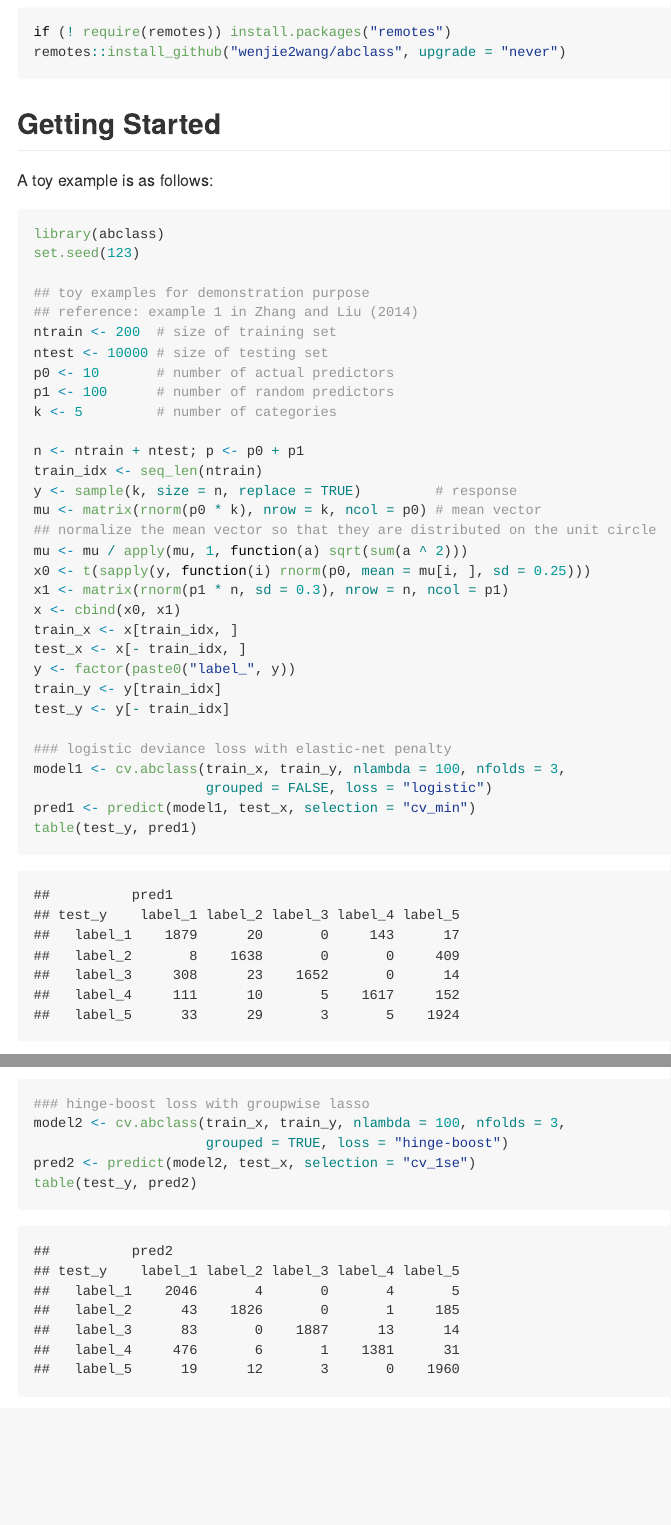
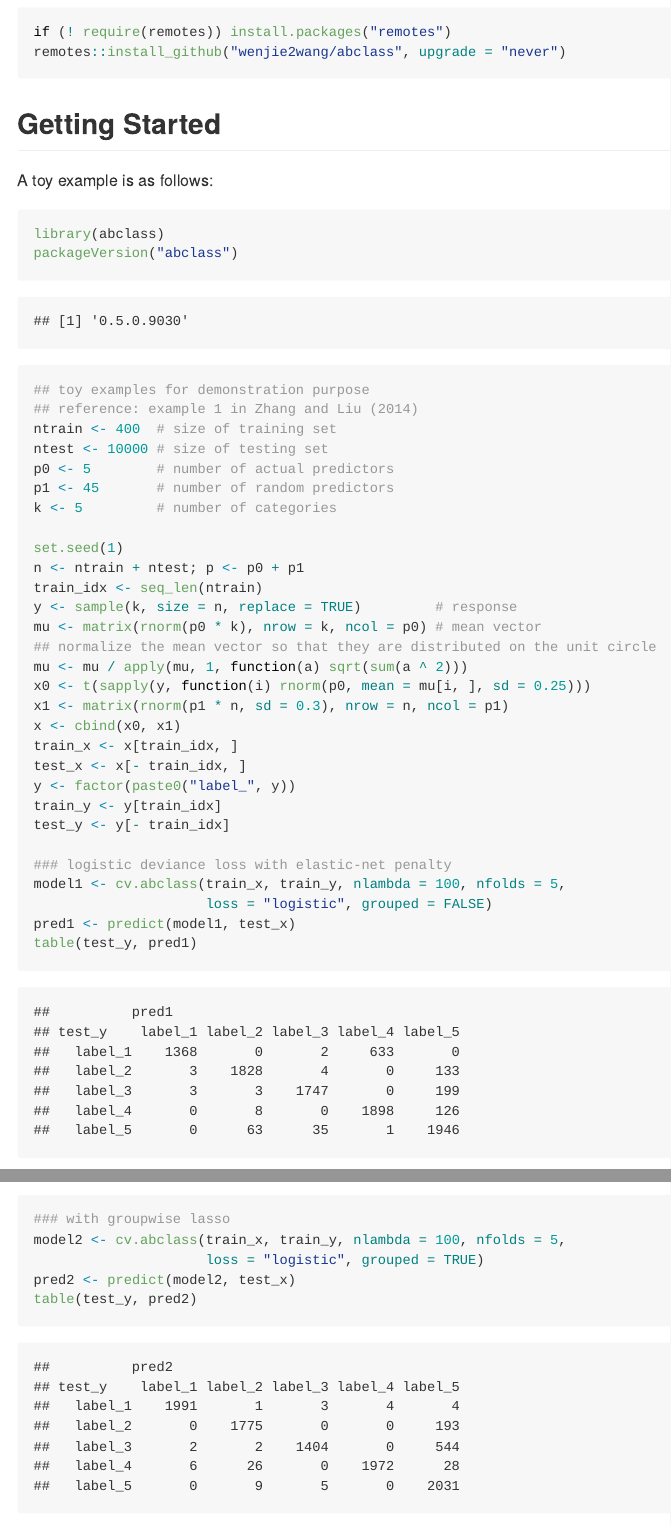
Before and after one commit to wenjie2wang/abclass, an R Markdown document (README.Rmd): the page in a window 1100 px wide, from 460 px down, and a second part further down, joined at a grey line. The pictures show the output file README.md that the author committed with the source, drawn offline in the style of GitHub; badge pictures from the web are left out.

Commit message:
Minor updates

````diff
--- a/README.Rmd
+++ b/README.Rmd
@@ -40,16 +40,17 @@ A toy example is as follows:
 
 ```{r example-abclass}
 library(abclass)
-set.seed(123)
+packageVersion("abclass")
 
 ## toy examples for demonstration purpose
 ## reference: example 1 in Zhang and Liu (2014)
-ntrain <- 200  # size of training set
+ntrain <- 400  # size of training set
 ntest <- 10000 # size of testing set
-p0 <- 10       # number of actual predictors
-p1 <- 100      # number of random predictors
+p0 <- 5        # number of actual predictors
+p1 <- 45       # number of random predictors
 k <- 5         # number of categories
 
+set.seed(1)
 n <- ntrain + ntest; p <- p0 + p1
 train_idx <- seq_len(ntrain)
 y <- sample(k, size = n, replace = TRUE)         # response
@@ -66,16 +67,16 @@ train_y <- y[train_idx]
 test_y <- y[- train_idx]
 
 ### logistic deviance loss with elastic-net penalty
-model1 <- cv.abclass(train_x, train_y, nlambda = 100, nfolds = 3,
-                     grouped = FALSE, loss = "logistic")
-pred1 <- predict(model1, test_x, selection = "cv_min")
+model1 <- cv.abclass(train_x, train_y, nlambda = 100, nfolds = 5,
+                     loss = "logistic", grouped = FALSE)
+pred1 <- predict(model1, test_x)
 table(test_y, pred1)
 mean(test_y == pred1) # accuracy
 
-### hinge-boost loss with groupwise lasso
-model2 <- cv.abclass(train_x, train_y, nlambda = 100, nfolds = 3,
-                     grouped = TRUE, loss = "hinge-boost")
-pred2 <- predict(model2, test_x, selection = "cv_1se")
+### with groupwise lasso
+model2 <- cv.abclass(train_x, train_y, nlambda = 100, nfolds = 5,
+                     loss = "logistic", grouped = TRUE)
+pred2 <- predict(model2, test_x)
 table(test_y, pred2)
 mean(test_y == pred2) # accuracy
 
````
Also changed, not shown: R/abclass_engine.R (+1 -1 lines), R/et.abclass.R (+1 -1 lines), README.md, README.Rmd (3 more changed lines).
